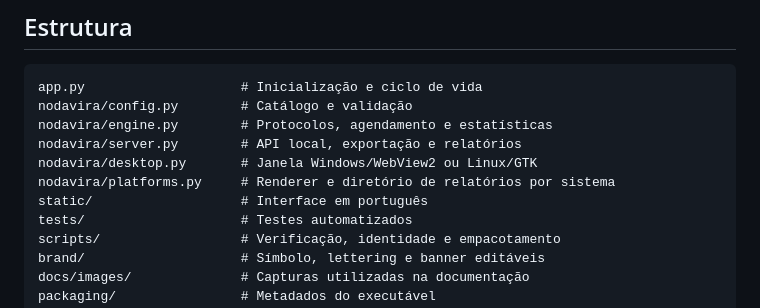
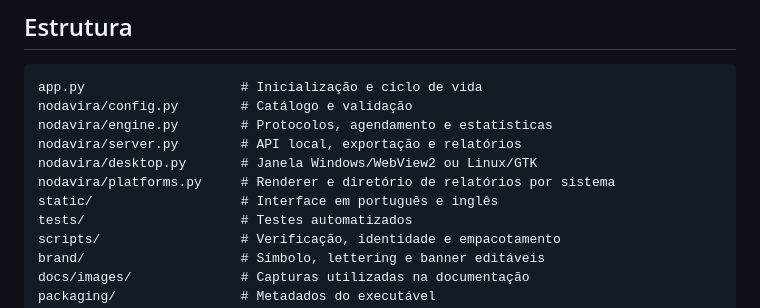
Before and after one commit to saintluc4/nodavira, a Markdown page: README.md, the part around the change. Rendered like a GitHub page.

Commit message:
Document bilingual interface and Windows release verification

```diff
--- a/README.md
+++ b/README.md
@@ -293,7 +293,7 @@ nodavira/engine.py        # Protocolos, agendamento e estatísticas
 nodavira/server.py        # API local, exportação e relatórios
 nodavira/desktop.py       # Janela Windows/WebView2 ou Linux/GTK
 nodavira/platforms.py     # Renderer e diretório de relatórios por sistema
-static/                   # Interface em português
+static/                   # Interface em português e inglês
 tests/                    # Testes automatizados
 scripts/                  # Verificação, identidade e empacotamento
 brand/                    # Símbolo, lettering e banner editáveis
```
Also changed, not shown: TESTING.md (+8 -0 lines).
